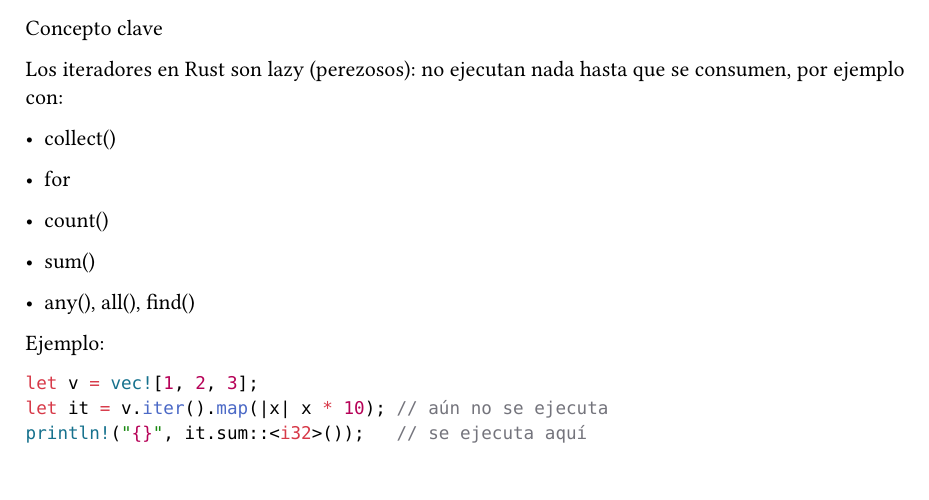
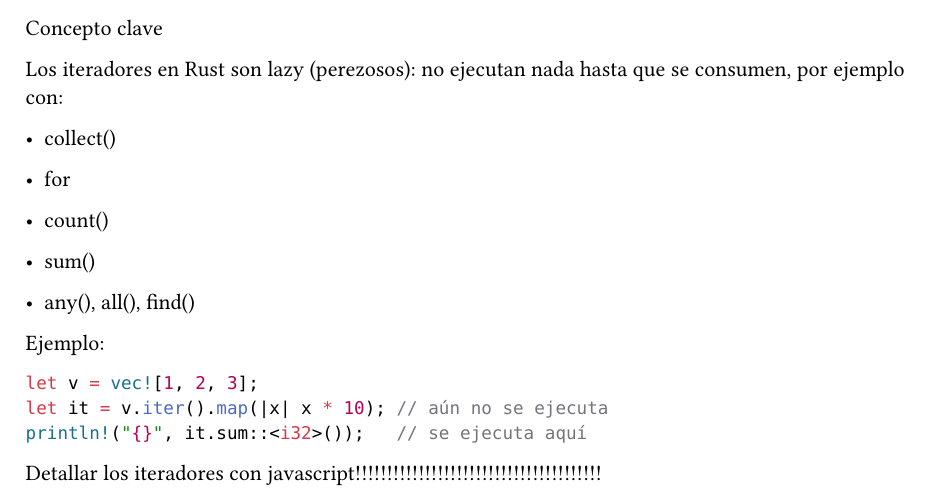
Before and after one commit to VNCKey/book-rs, a Typst document (src/chapters/07-iteradores/index.typ): part of page 10 of 10, cut so that both start at the same text. Compiled offline with Typst 0.15.

Commit message:
Iterador falta detalles

````diff
--- a/src/chapters/07-iteradores/index.typ
+++ b/src/chapters/07-iteradores/index.typ
@@ -649,3 +649,6 @@ let v = vec![1, 2, 3];
 let it = v.iter().map(|x| x * 10); // aún no se ejecuta
 println!("{}", it.sum::<i32>());   // se ejecuta aquí
 ```
+
+
+Detallar los iteradores con javascript!!!!!!!!!!!!!!!!!!!!!!!!!!!!!!!!!!!!!!!
````
